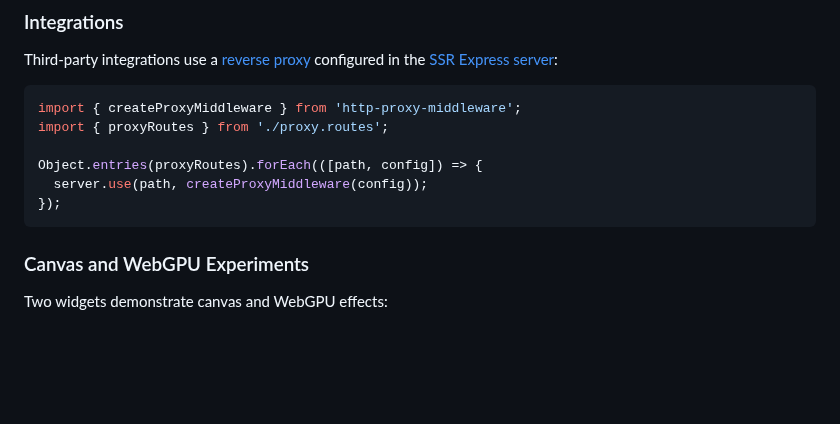
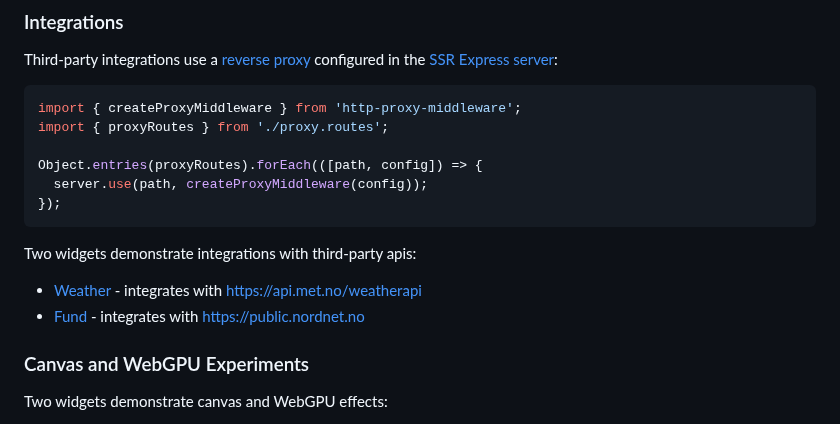
Before and after one commit to OysteinAmundsen/home, a Markdown page: README.md, the part around one of its changes. Rendered like a GitHub page; blank space fills up the shorter version.

````diff
--- a/README.md
+++ b/README.md
@@ -223,6 +223,11 @@ Object.entries(proxyRoutes).forEach(([path, config]) => {
 });
 ```
 
+Two widgets demonstrate integrations with third-party apis:
+
+- [Weather](./libs/widgets/weather/) - integrates with https://api.met.no/weatherapi
+- [Fund](./libs/widgets/fund/) - integrates with [https://public.nordnet.no](https://www.nordnet.se/externalapi/docs/api)
+
 ### Canvas and WebGPU Experiments
 
 Two widgets demonstrate canvas and WebGPU effects:
````
Also changed, not shown: other parts of README.md (+4 -4 lines).
